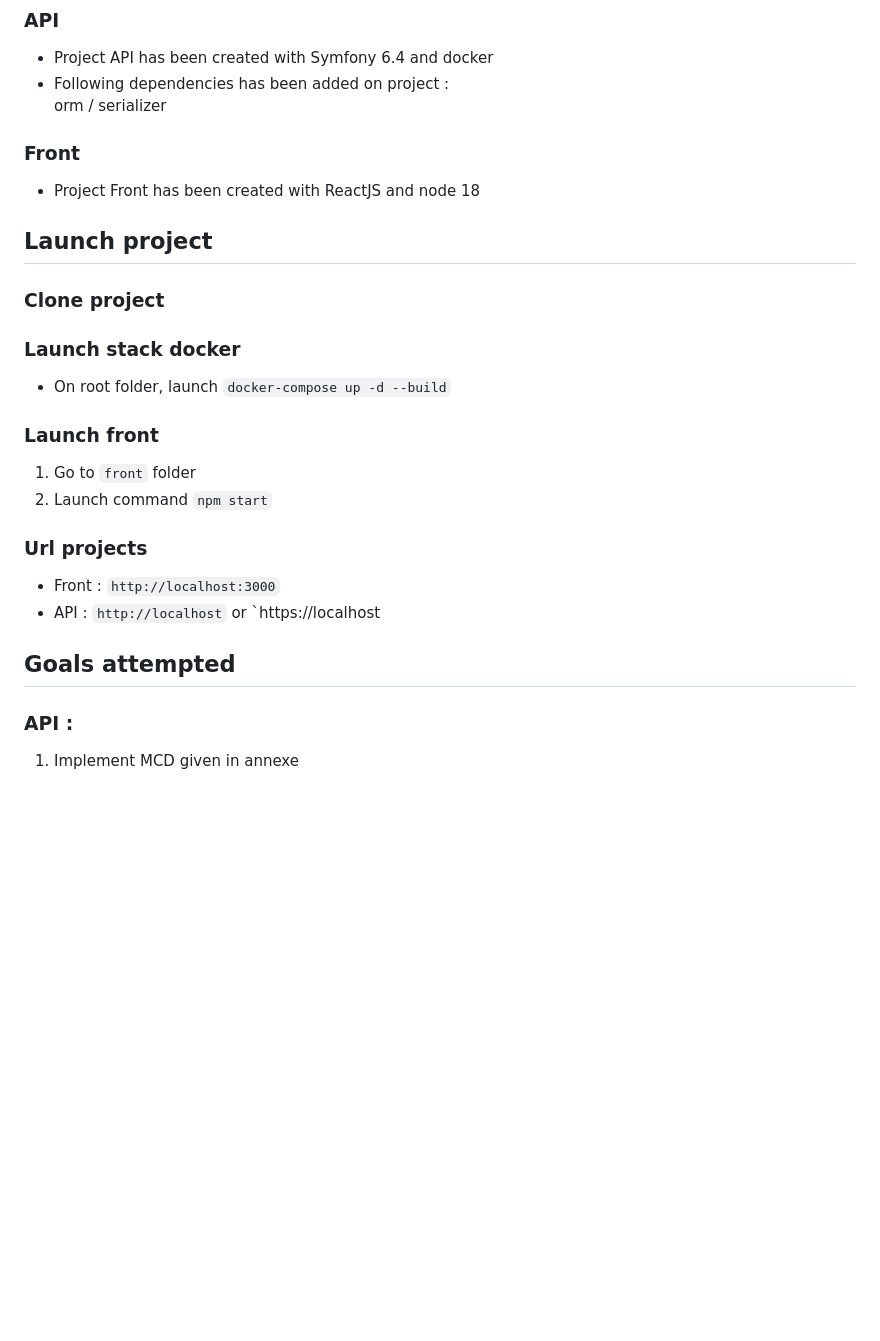
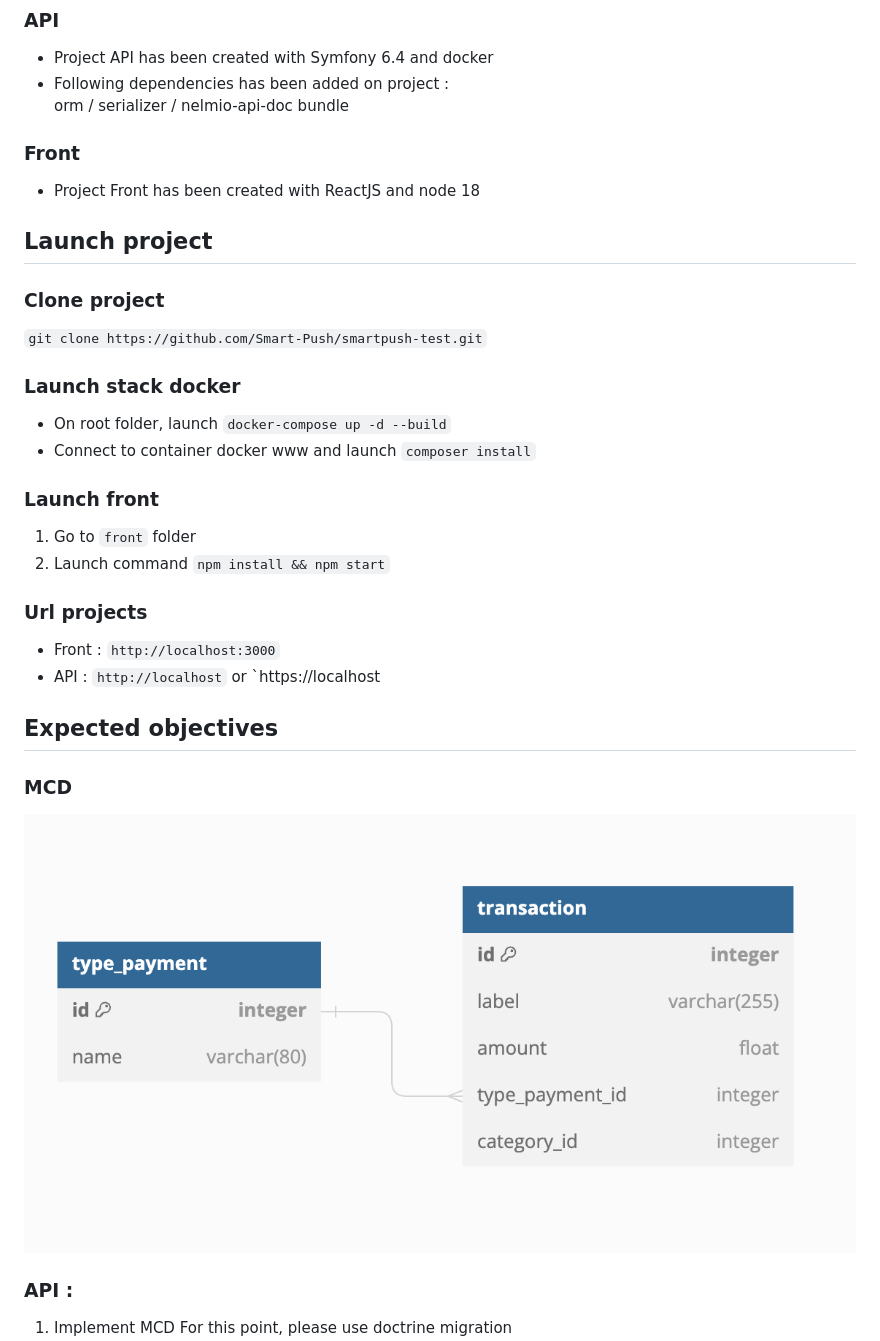
Before and after one commit to vincentdonini/smartpush-test, a Markdown page: Readme.md, the part around the change printed below. Drawn GitHub-style; pictures changed too: api/docs/MCD.png (added); blank space fills up the shorter version.

```diff
--- a/Readme.md
+++ b/Readme.md
@@ -8,25 +8,30 @@ This test has been created to mesure performance to create an API with Symfony a
 ### API
 - Project API has been created with Symfony 6.4 and docker
 - Following dependencies has been added on project :
-orm / serializer
+orm / serializer / nelmio-api-doc bundle
 ### Front
 - Project Front has been created with ReactJS and node 18
 
 ## Launch project
 ### Clone project
+`git clone https://github.com/Smart-Push/smartpush-test.git`
 
 ### Launch stack docker
 - On root folder, launch `docker-compose up -d --build`
+- Connect to container docker www and launch `composer install`
 
 ### Launch front
 1. Go to `front` folder
-2. Launch command `npm start`
+2. Launch command `npm install && npm start`
 
 ### Url projects
 - Front : `http://localhost:3000`
 - API : `http://localhost` or `https://localhost
 
-## Goals attempted
+## Expected objectives
+### MCD
+![Alt text](api/docs/MCD.png?raw=true "Title")
+
 ### API :
-1. Implement MCD given in annexe
+1. Implement MCD
 For this point, please use doctrine migration
```
Also changed, not shown: other parts of Readme.md (+21 -3 lines), api/docs/Specs_api.png (added), 2 other files.
